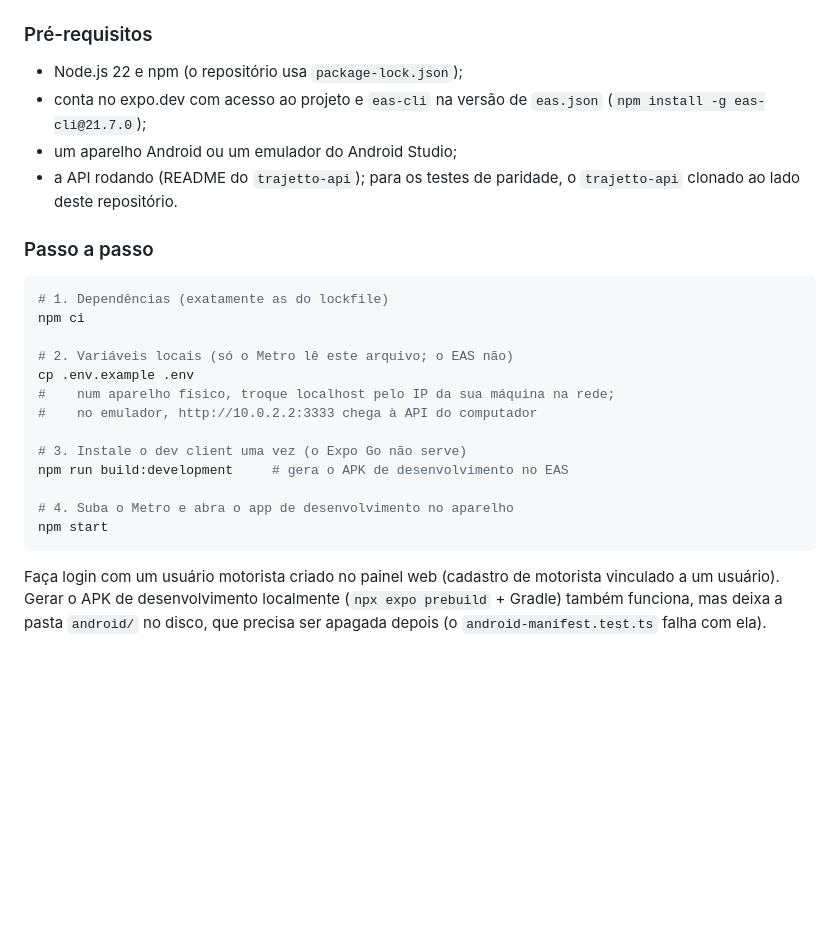
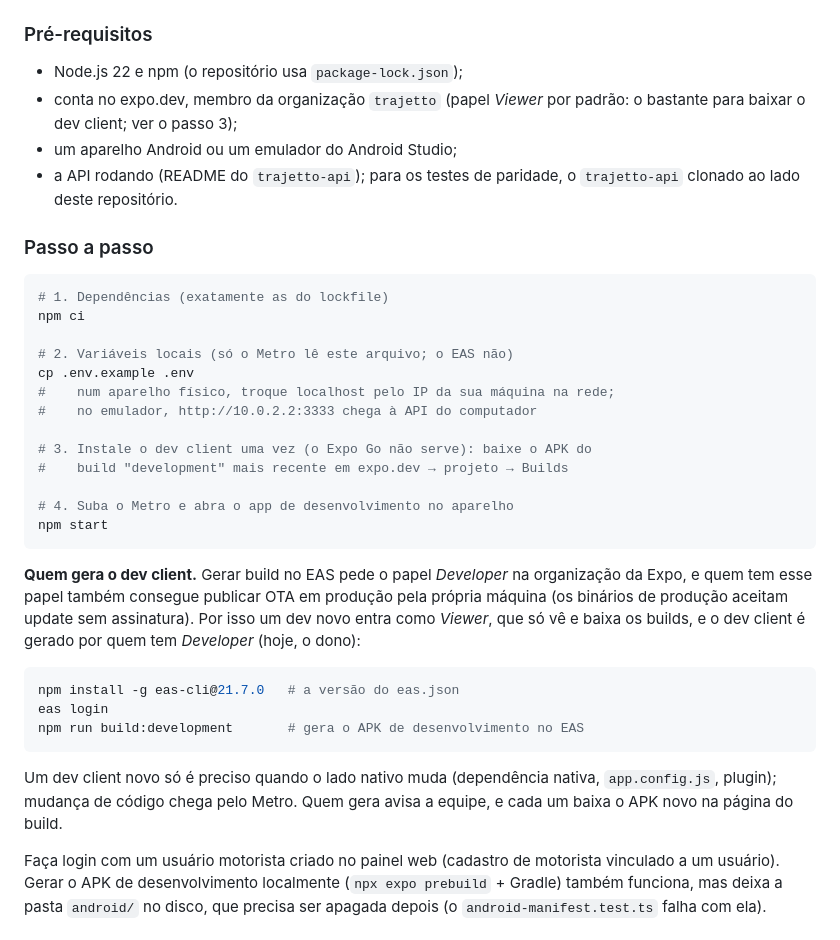
Before and after one commit to Trajetto-Organization/trajetto-mobile, a Markdown page: README.md, the part around the change. GitHub-like rendering; blank space fills up the shorter version.

Commit message:
docs(mobile): o dev client é gerado por quem tem Developer e baixado pelos Viewers [skip ci]
Gerar build no EAS pede o papel Developer, que também publica OTA em
produção pela própria máquina; por isso um dev novo entra como Viewer. O
passo 3 do README passa a ser baixar o dev client na página do build, e
quem tem Developer o gera quando o lado nativo muda.

Co-Authored-By: Claude Opus 5.5 <noreply@anthropic.com>

````diff
--- a/README.md
+++ b/README.md
@@ -238,8 +238,8 @@ formulário, de propósito). As regras completas estão no [`CLAUDE.md`](CLAUDE.
 ### Pré-requisitos
 
 - Node.js 22 e npm (o repositório usa `package-lock.json`);
-- conta no expo.dev com acesso ao projeto e `eas-cli` na versão de
-  `eas.json` (`npm install -g eas-cli@21.7.0`);
+- conta no expo.dev, membro da organização `trajetto` (papel _Viewer_ por
+  padrão: o bastante para baixar o dev client; ver o passo 3);
 - um aparelho Android ou um emulador do Android Studio;
 - a API rodando (README do `trajetto-api`); para os testes de paridade, o
   `trajetto-api` clonado ao lado deste repositório.
@@ -255,12 +255,28 @@ cp .env.example .env
 #    num aparelho físico, troque localhost pelo IP da sua máquina na rede;
 #    no emulador, http://10.0.2.2:3333 chega à API do computador
 
-# 3. Instale o dev client uma vez (o Expo Go não serve)
-npm run build:development     # gera o APK de desenvolvimento no EAS
+# 3. Instale o dev client uma vez (o Expo Go não serve): baixe o APK do
+#    build "development" mais recente em expo.dev → projeto → Builds
 
 # 4. Suba o Metro e abra o app de desenvolvimento no aparelho
 npm start
 ```
+
+**Quem gera o dev client.** Gerar build no EAS pede o papel _Developer_ na
+organização da Expo, e quem tem esse papel também consegue publicar OTA em
+produção pela própria máquina (os binários de produção aceitam update sem
+assinatura). Por isso um dev novo entra como _Viewer_, que só vê e baixa os
+builds, e o dev client é gerado por quem tem _Developer_ (hoje, o dono):
+
+```bash
+npm install -g eas-cli@21.7.0   # a versão do eas.json
+eas login
+npm run build:development       # gera o APK de desenvolvimento no EAS
+```
+
+Um dev client novo só é preciso quando o lado nativo muda (dependência
+nativa, `app.config.js`, plugin); mudança de código chega pelo Metro. Quem
+gera avisa a equipe, e cada um baixa o APK novo na página do build.
 
 Faça login com um usuário motorista criado no painel web (cadastro de
 motorista vinculado a um usuário). Gerar o APK de desenvolvimento localmente
````
